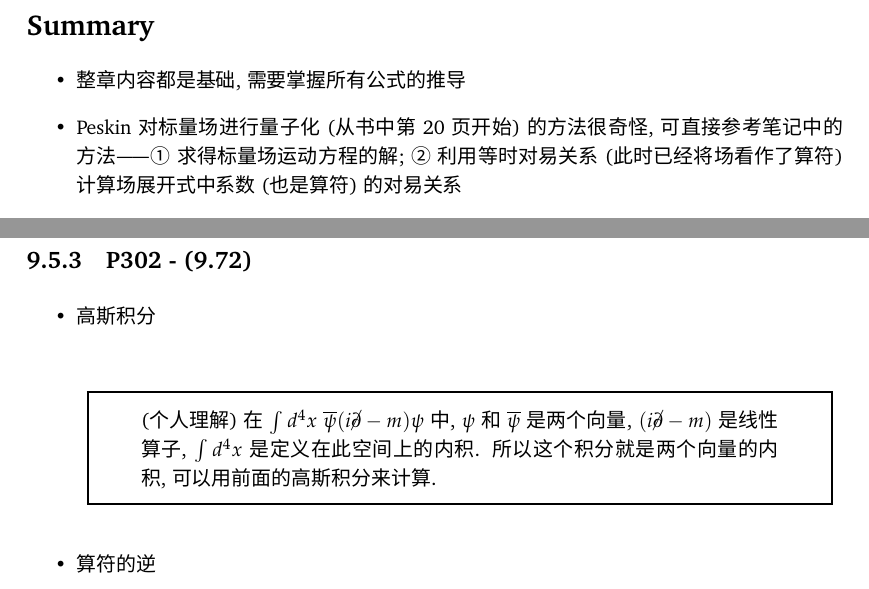
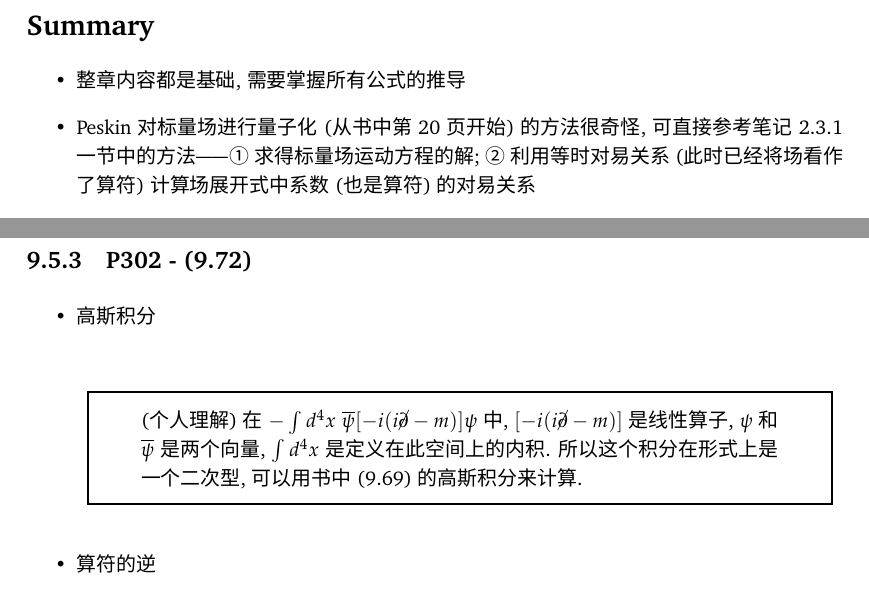
Before and after one commit to tinikov/peskin-note, a LaTeX book (peskin-note.tex, which reads src/chap02.tex, src/chap09.tex): two parts of pages 11 and 56 of 79, joined at a grey line, cut so that both start at the same text. Compiled offline with XeLaTeX; a missing font is replaced by an installed copy or a similar font.

Commit message:
regular update

```diff
--- a/src/chap02.tex
+++ b/src/chap02.tex
@@ -3,7 +3,7 @@
 \nonumsec{Summary}
 \begin{itemize}
   \item 整章内容都是基础, 需要掌握所有公式的推导
-  \item Peskin对标量场进行量子化(从书中第20页开始)的方法很奇怪, 可直接参考笔记中的方法——①\ 求得标量场运动方程的解; ②\ 利用等时对易关系(此时已经将场看作了算符)计算场展开式中系数(也是算符)的对易关系
+  \item Peskin对标量场进行量子化(从书中第20页开始)的方法很奇怪, 可直接参考笔记 \ref{subsubsec: KG_Field_expression} 一节中的方法——①\ 求得标量场运动方程的解; ②\ 利用等时对易关系(此时已经将场看作了算符)计算场展开式中系数(也是算符)的对易关系
   \item 正则量子化定义了单粒子态:
         \begin{equation*}
           |\mathbf{p}\rangle = \sqrt{2E_{\mathbf{p}}}a^{\dagger}_{\mathbf{p}}|0\rangle
--- a/src/chap09.tex
+++ b/src/chap09.tex
@@ -304,7 +305,8 @@
 \begin{itemize}
   \item 高斯积分
         \mybox{
-          (\textit{个人理解})在$\int d^4x\ \overline{\psi}(i\cancel{\partial}-m)\psi$中, $\psi$和$\overline{\psi}$是两个向量, $(i\cancel{\partial}-m)$是线性算子, $\int d^4x$是定义在此空间上的内积. 所以这个积分就是两个向量的内积, 可以用前面的高斯积分来计算.
+          (\textit{个人理解})在$-\int d^4x\ \overline{\psi}[-i(i\cancel{\partial}-m)]\psi$中, $[-i(i\cancel{\partial}-m)]$是线性算子, $\psi$和$\overline{\psi}$是两个向量, $\int d^4x$是定义在此空间上的内积.
+          所以这个积分在形式上是一个二次型, 可以用书中(9.69)的高斯积分来计算.
         }
 
   \item 算符的逆
```
Also changed, not shown: src/preface.tex (+2 -3 lines), README.md, peskin-note.pdf, src/chap09.tex (3 more changed lines).
